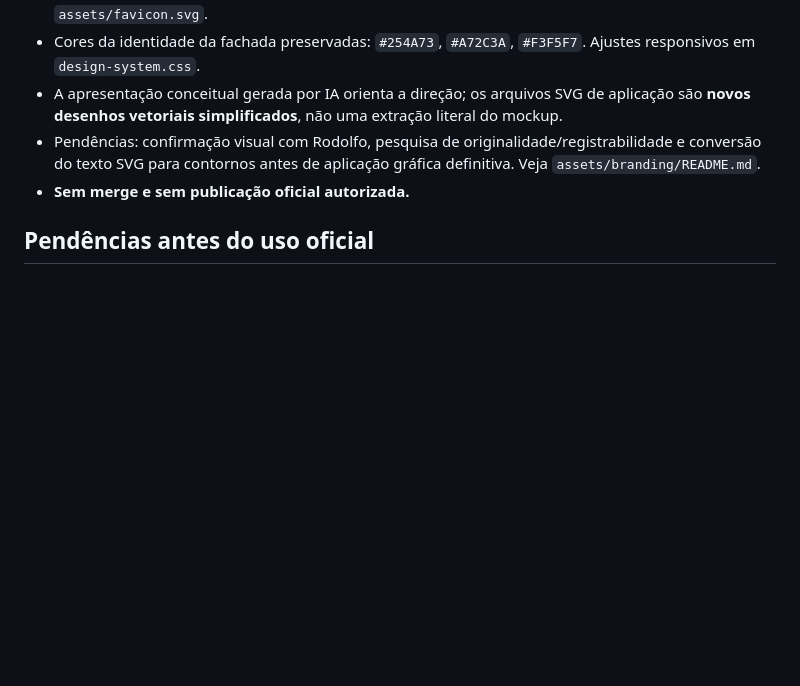
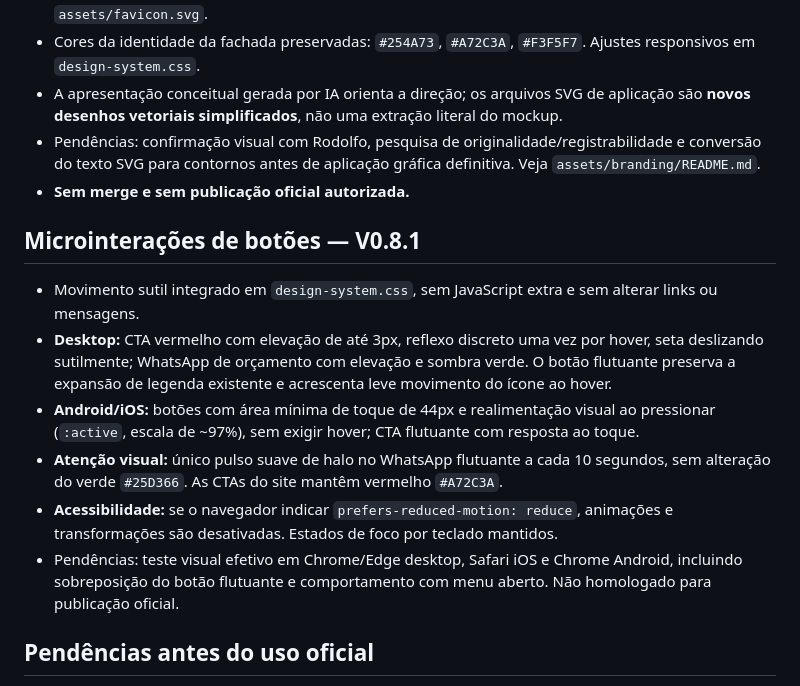
Before and after one commit to olegariotech-site/padrao-pneus, a Markdown page: README.md, the part around the change. GitHub-like rendering; blank space fills up the shorter version.

Commit message:
docs(cta): registrar microinterações desktop e mobile V0.8.1

```diff
--- a/README.md
+++ b/README.md
@@ -125,6 +125,15 @@ Não modificar a main nem configurar o domínio do cliente nesta fase.
 - Pendências: confirmação visual com Rodolfo, pesquisa de originalidade/registrabilidade e conversão do texto SVG para contornos antes de aplicação gráfica definitiva. Veja `assets/branding/README.md`.
 - **Sem merge e sem publicação oficial autorizada.**
 
+## Microinterações de botões — V0.8.1
+
+- Movimento sutil integrado em `design-system.css`, sem JavaScript extra e sem alterar links ou mensagens.
+- **Desktop:** CTA vermelho com elevação de até 3px, reflexo discreto uma vez por hover, seta deslizando sutilmente; WhatsApp de orçamento com elevação e sombra verde. O botão flutuante preserva a expansão de legenda existente e acrescenta leve movimento do ícone ao hover.
+- **Android/iOS:** botões com área mínima de toque de 44px e realimentação visual ao pressionar (`:active`, escala de ~97%), sem exigir hover; CTA flutuante com resposta ao toque.
+- **Atenção visual:** único pulso suave de halo no WhatsApp flutuante a cada 10 segundos, sem alteração do verde `#25D366`. As CTAs do site mantêm vermelho `#A72C3A`.
+- **Acessibilidade:** se o navegador indicar `prefers-reduced-motion: reduce`, animações e transformações são desativadas. Estados de foco por teclado mantidos.
+- Pendências: teste visual efetivo em Chrome/Edge desktop, Safari iOS e Chrome Android, incluindo sobreposição do botão flutuante e comportamento com menu aberto. Não homologado para publicação oficial.
+
 ## Pendências antes do uso oficial
 
 1. Validar a identidade própria da Padrão Pneus com Rodolfo.
```
